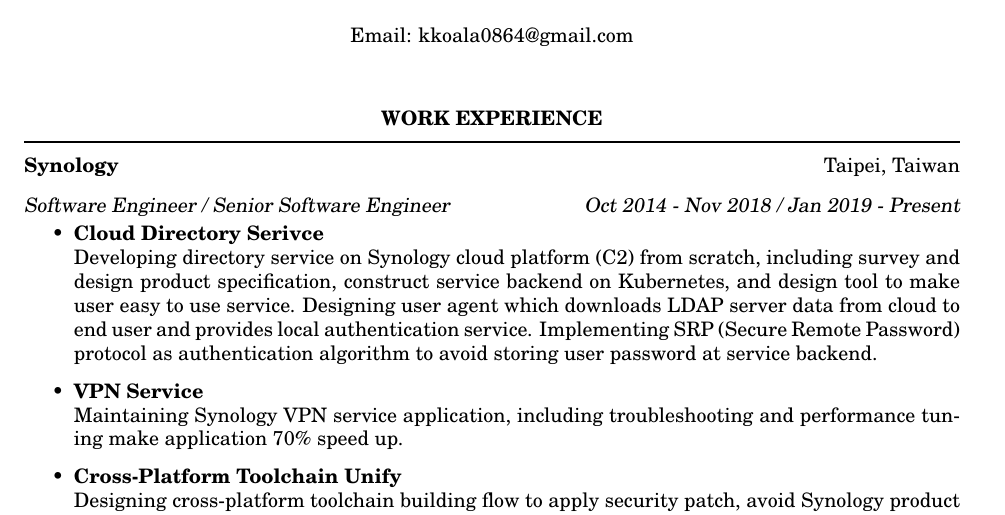
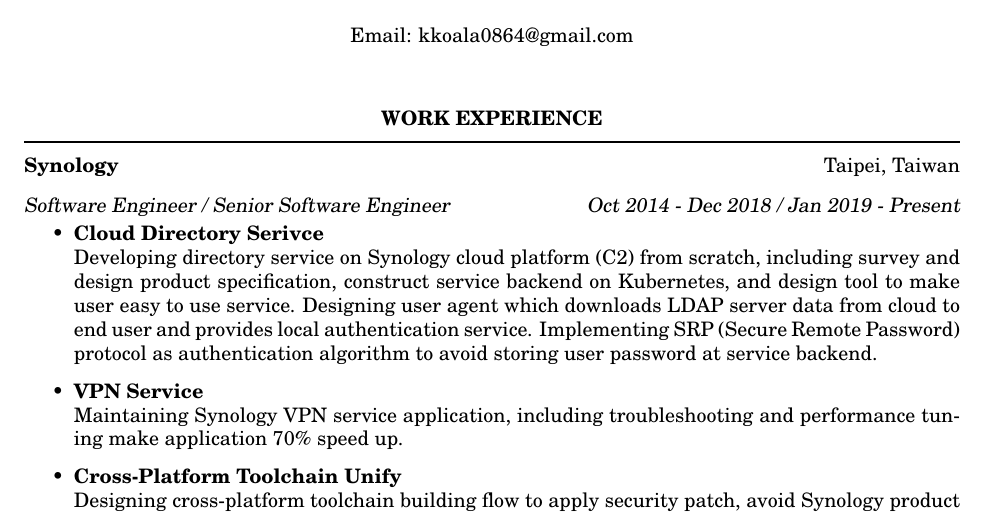
Before and after one commit to kkoala0864/Resume_latex, a LaTeX CV (Resume.tex): part of the page, cut so that both start at the same text. Compiled offline with pdfLaTeX.

Commit message:
<Resume> Update Error months

```diff
--- a/Resume.tex
+++ b/Resume.tex
@@ -29,7 +29,7 @@
 \noindent\rule[0.25\baselineskip]{\textwidth}{1pt}
 \vspace{8pt}
 {\bf Synology}  \hfill Taipei, Taiwan\\
-{\sl Software Engineer / Senior Software Engineer       \hfill Oct 2014 - Nov 2018 / Jan 2019 - Present}
+{\sl Software Engineer / Senior Software Engineer       \hfill Oct 2014 - Dec 2018 / Jan 2019 - Present}
 
 \begin{itemize} \itemsep +5pt
    \item {\bf Cloud Directory Serivce}\\
```
